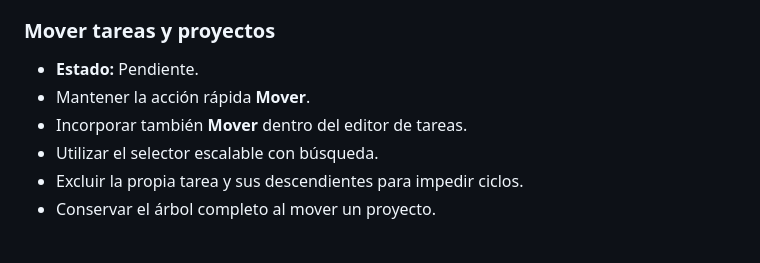
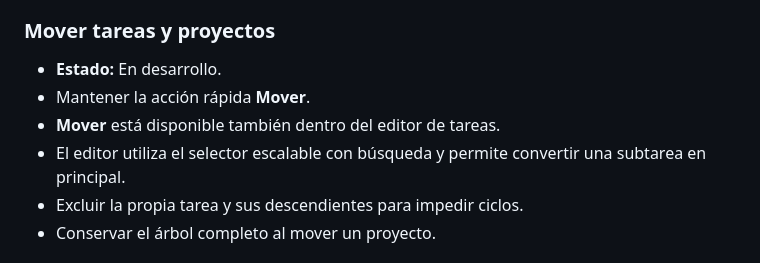
Before and after one commit to leonardotor-lm/Task-Engine-V2, a Markdown page: docs/roadmap/PENDIENTES.md, the part around the change. GitHub-like rendering.

Commit message:
Add searchable task movement

```diff
--- a/docs/roadmap/PENDIENTES.md
+++ b/docs/roadmap/PENDIENTES.md
@@ -38,10 +38,10 @@ Debe actualizarse en la misma PR que complete, descarte o reprograme un punto.
 
 ### Mover tareas y proyectos
 
-- **Estado:** Pendiente.
+- **Estado:** En desarrollo.
 - Mantener la acción rápida **Mover**.
-- Incorporar también **Mover** dentro del editor de tareas.
-- Utilizar el selector escalable con búsqueda.
+- **Mover** está disponible también dentro del editor de tareas.
+- El editor utiliza el selector escalable con búsqueda y permite convertir una subtarea en principal.
 - Excluir la propia tarea y sus descendientes para impedir ciclos.
 - Conservar el árbol completo al mover un proyecto.
 
```
